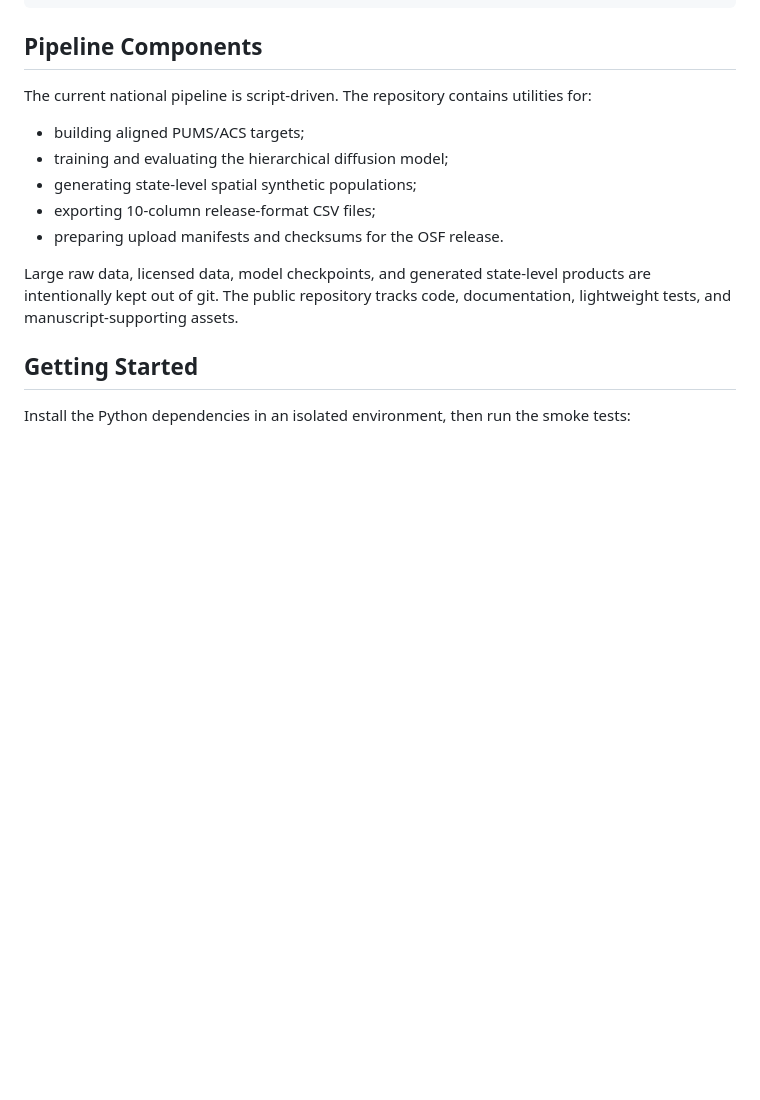
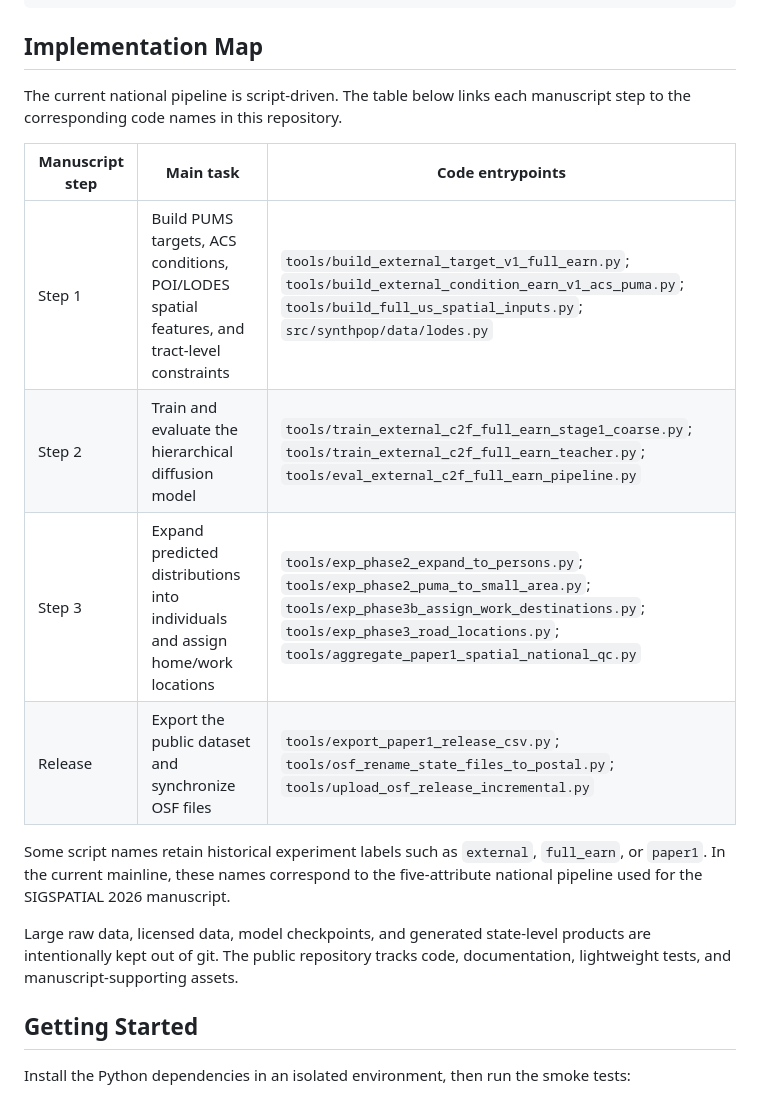
Before and after one commit to wujlin/Synthetic_City, a Markdown page: README.md, the part around one of its changes. GitHub-like rendering; blank space fills up the shorter version.

````diff
--- a/README.md
+++ b/README.md
@@ -80,15 +116,18 @@ outputs/     local run artifacts, gitignored by default
 data/        optional local link to external data roots, gitignored by default
 ```
 
-## Pipeline Components
+## Implementation Map
 
-The current national pipeline is script-driven. The repository contains utilities for:
+The current national pipeline is script-driven. The table below links each manuscript step to the corresponding code names in this repository.
 
-- building aligned PUMS/ACS targets;
-- training and evaluating the hierarchical diffusion model;
-- generating state-level spatial synthetic populations;
-- exporting 10-column release-format CSV files;
-- preparing upload manifests and checksums for the OSF release.
+| Manuscript step | Main task | Code entrypoints |
+|---|---|---|
+| Step 1 | Build PUMS targets, ACS conditions, POI/LODES spatial features, and tract-level constraints | `tools/build_external_target_v1_full_earn.py`; `tools/build_external_condition_earn_v1_acs_puma.py`; `tools/build_full_us_spatial_inputs.py`; `src/synthpop/data/lodes.py` |
+| Step 2 | Train and evaluate the hierarchical diffusion model | `tools/train_external_c2f_full_earn_stage1_coarse.py`; `tools/train_external_c2f_full_earn_teacher.py`; `tools/eval_external_c2f_full_earn_pipeline.py` |
+| Step 3 | Expand predicted distributions into individuals and assign home/work locations | `tools/exp_phase2_expand_to_persons.py`; `tools/exp_phase2_puma_to_small_area.py`; `tools/exp_phase3b_assign_work_destinations.py`; `tools/exp_phase3_road_locations.py`; `tools/aggregate_paper1_spatial_national_qc.py` |
+| Release | Export the public dataset and synchronize OSF files | `tools/export_paper1_release_csv.py`; `tools/osf_rename_state_files_to_postal.py`; `tools/upload_osf_release_incremental.py` |
+
+Some script names retain historical experiment labels such as `external`, `full_earn`, or `paper1`. In the current mainline, these names correspond to the five-attribute national pipeline used for the SIGSPATIAL 2026 manuscript.
 
 Large raw data, licensed data, model checkpoints, and generated state-level products are intentionally kept out of git. The public repository tracks code, documentation, lightweight tests, and manuscript-supporting assets.
 
````
Also changed, not shown: other parts of README.md (+36 -0 lines).
